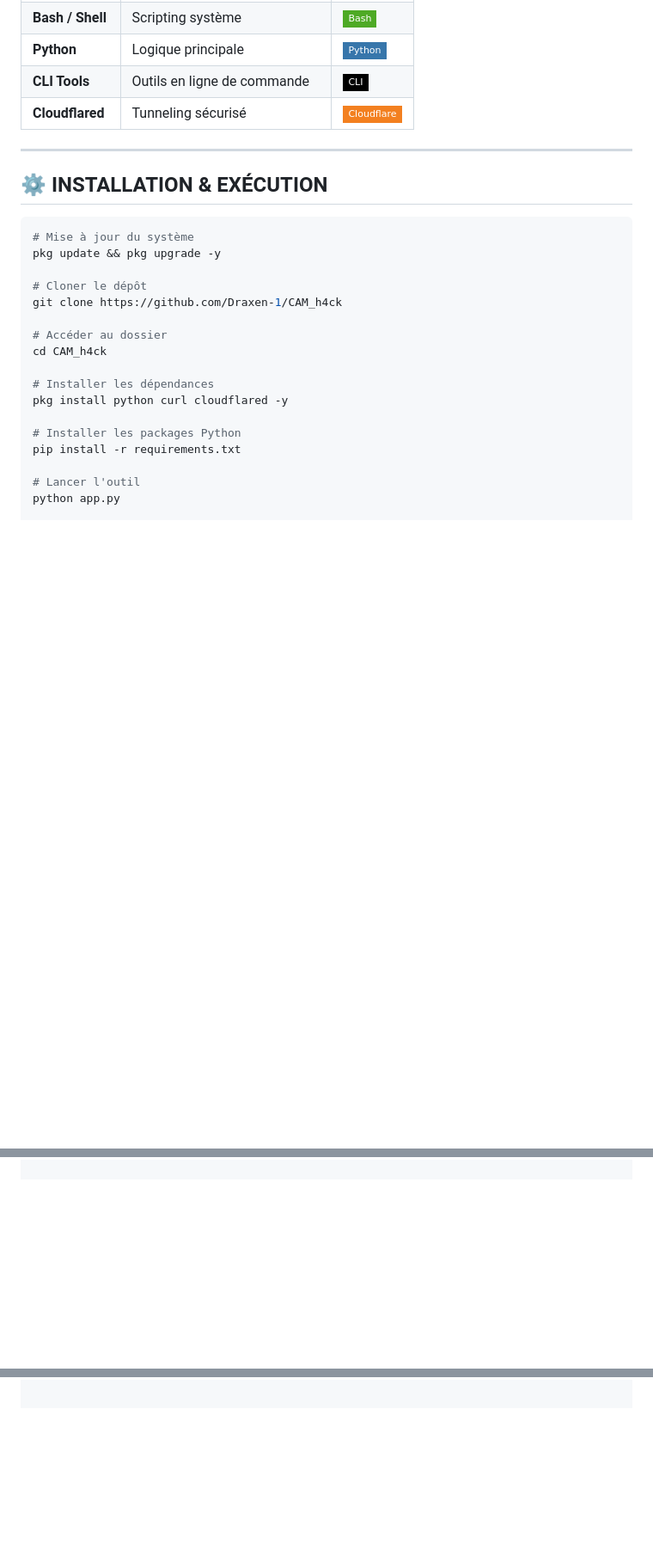
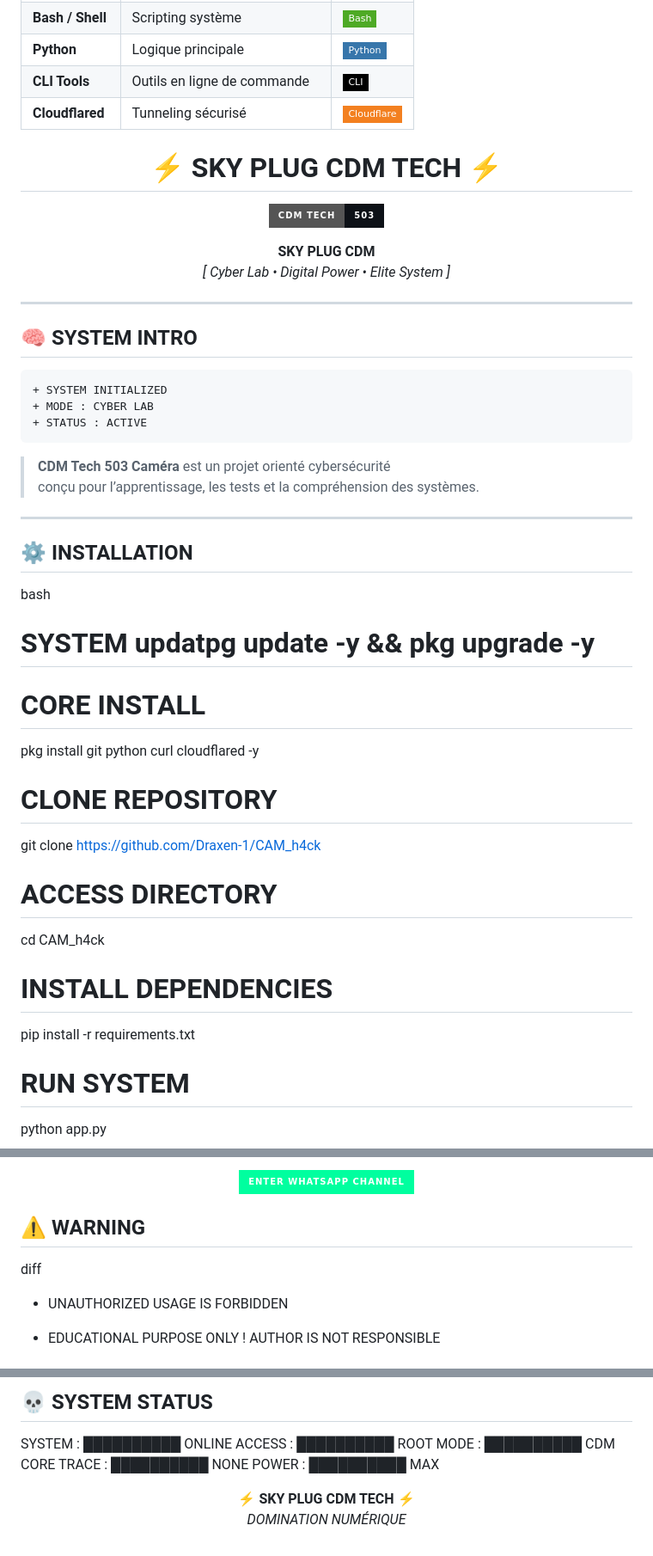
Before and after one commit to Draxen-1/CAM_h4ck, a Markdown page: README.md, 3 parts joined by grey strips. Shown at 86% size. Rendered like a GitHub page; badges without logos; blank space fills up the shorter version.

````diff
--- a/README.md
+++ b/README.md
@@ -48,26 +48,50 @@ Il explore les mécanismes de capture caméra via des techniques de simulation e
 | **CLI Tools** | Outils en ligne de commande | <img src="https://img.shields.io/badge/CLI-000000?style=flat-square&logo=terminal&logoColor=white" width="80"> |
 | **Cloudflared** | Tunneling sécurisé | <img src="https://img.shields.io/badge/Cloudflare-F38020?style=flat-square&logo=cloudflare&logoColor=white" width="80"> |
 
+<!-- ⚡ SKY PLUG CDM TECH DARK README ⚡ -->
+
+<h1 align="center">⚡ SKY PLUG CDM TECH ⚡</h1>
+
+<p align="center">
+  <img src="https://img.shields.io/badge/CDM%20TECH-503-0d1117?style=for-the-badge&logo=github&logoColor=00ff9f">
+</p>
+
+<p align="center">
+  <strong style="color:#00ff9f;">SKY PLUG CDM</strong><br>
+  <em style="color:gray;">[ Cyber Lab • Digital Power • Elite System ]</em>
+</p>
+
 ---
 
-## ⚙️ INSTALLATION & EXÉCUTION
+## 🧠 SYSTEM INTRO
 
-```bash
-# Mise à jour du système
-pkg update && pkg upgrade -y
+```diff
++ SYSTEM INITIALIZED
++ MODE : CYBER LAB
++ STATUS : ACTIVE
+```
 
-# Cloner le dépôt
+> **CDM Tech 503 Caméra** est un projet orienté cybersécurité
+> conçu pour l’apprentissage, les tests et la compréhension des systèmes.
+
+---
+
+## ⚙️ INSTALLATION
+bash
+# SYSTEM updatpg update -y && pkg upgrade -y
+
+# CORE INSTALL
+pkg install git python curl cloudflared -y
+
+# CLONE REPOSITORY
 git clone https://github.com/Draxen-1/CAM_h4ck
 
-# Accéder au dossier
+# ACCESS DIRECTORY
 cd CAM_h4ck
 
-# Installer les dépendances
-pkg install python curl cloudflared -y
-
-# Installer les packages Python
+# INSTALL DEPENDENCIES
 pip install -r requirements.txt
 
-# Lancer l'outil
+# RUN SYSTEM
 python app.py
 
@@ -82,0 +112,17 @@ python app.py
+<p align="center">
+  <a href="https://whatsapp.com/channel/0029VbCArXO2phHPux5T8D3K">
+    <img src="https://img.shields.io/badge/ENTER%20WHATSAPP%20CHANNEL-00ff9f?style=for-the-badge&logo=whatsapp&logoColor=black" width="330">
+  </a>
+</p>
+
+
+
+## ⚠️ WARNING
+
+diff
+- UNAUTHORIZED USAGE IS FORBIDDEN
++ EDUCATIONAL PURPOSE ONLY
+! AUTHOR IS NOT RESPONSIBLE
+
+
+
@@ -82,0 +148,15 @@ python app.py
+## 💀 SYSTEM STATUS
+
+
+SYSTEM : ██████████ ONLINE
+ACCESS : ██████████ ROOT
+MODE   : ██████████ CDM CORE
+TRACE  : ██████████ NONE
+POWER  : ██████████ MAX
+
+
+
+<p align="center">
+  ⚡ <strong>SKY PLUG CDM TECH</strong> ⚡<br>
+  <em style="color:gray;">DOMINATION NUMÉRIQUE</em>
+</p>
````
Also changed, not shown: other parts of README.md (+33 -9 lines).
